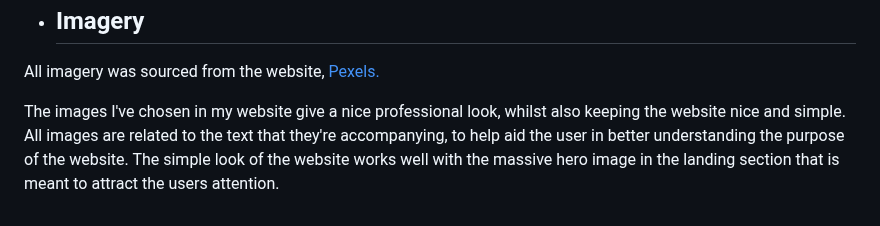
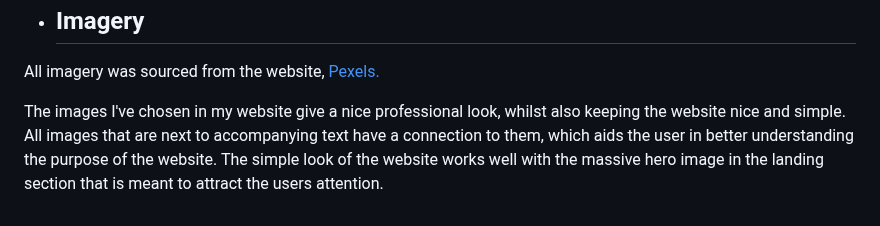
Before and after one commit to Code-Institute-Submissions/tomes2000-devkota_consultancy, a Markdown page: README.md, the part around the change. Drawn GitHub-style.

Commit message:
Imagery section fixing grammar mistakes

```diff
--- a/README.md
+++ b/README.md
@@ -39,4 +39,4 @@ To visit the website, [click here.](https://tomes2000.github.io/devkota_consulta
   * ## Imagery
    All imagery was sourced from the website, [Pexels.](https://www.pexels.com/)
 
-  The images I've chosen in my website give a nice professional look, whilst also keeping the website nice and simple. All images are related to the text that they're accompanying, to help aid the user in better understanding the purpose of the website. The simple look of the website works well with the massive hero image in the landing section that is meant to attract the users attention.
+  The images I've chosen in my website give a nice professional look, whilst also keeping the website nice and simple. All images that are next to accompanying text have a connection to them, which aids the user in better understanding the purpose of the website. The simple look of the website works well with the massive hero image in the landing section that is meant to attract the users attention.
```
